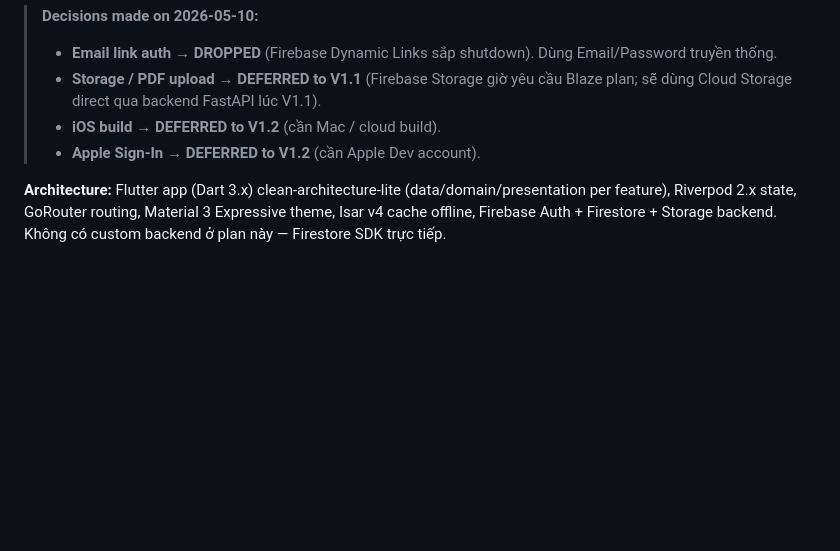
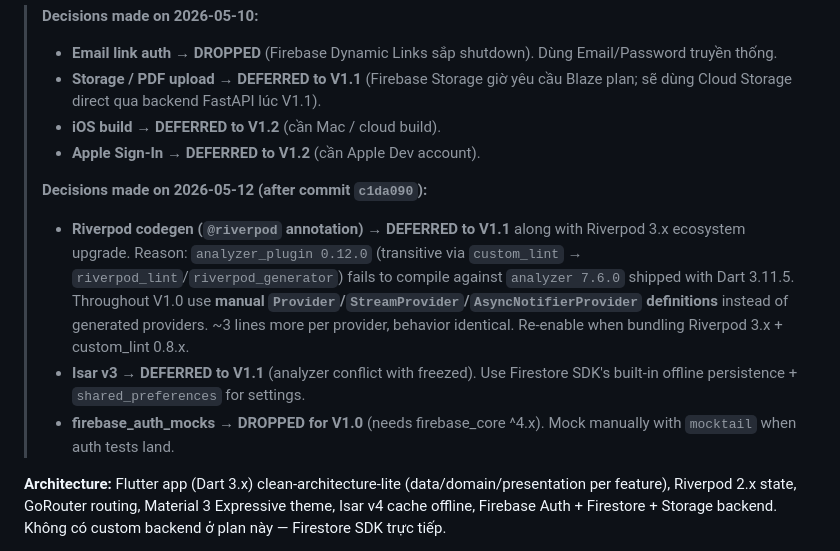
Before and after one commit to dellacee/flutter-ai-flashcards-zeno-mobile, a Markdown page: docs/plans/2026-05-08-v1.0-foundation-and-auth.md, the part around the change. Drawn GitHub-style; blank space fills up the shorter version.

Commit message:
docs: defer riverpod codegen + isar to V1.1 (2026-05-12)
Captures decisions made during Task 1.1 + 1.3 execution:
- Riverpod codegen (@riverpod annotation): defer along with the
  full Riverpod 3.x ecosystem upgrade. Use manual Provider/
  StreamProvider/AsyncNotifierProvider in V1.0 instead.
- Isar v3: defer (analyzer conflict with freezed). Use Firestore
  SDK offline persistence + shared_preferences for V1.0.
- firebase_auth_mocks: dropped for V1.0; mock with mocktail.

Refs: commit c1da090

Co-Authored-By: Claude Opus 4.7 (1M context) <noreply@anthropic.com>

```diff
--- a/docs/plans/2026-05-08-v1.0-foundation-and-auth.md
+++ b/docs/plans/2026-05-08-v1.0-foundation-and-auth.md
@@ -9,6 +9,11 @@
 > - **Storage / PDF upload → DEFERRED to V1.1** (Firebase Storage giờ yêu cầu Blaze plan; sẽ dùng Cloud Storage direct qua backend FastAPI lúc V1.1).
 > - **iOS build → DEFERRED to V1.2** (cần Mac / cloud build).
 > - **Apple Sign-In → DEFERRED to V1.2** (cần Apple Dev account).
+>
+> **Decisions made on 2026-05-12 (after commit `c1da090`):**
+> - **Riverpod codegen (`@riverpod` annotation) → DEFERRED to V1.1** along with Riverpod 3.x ecosystem upgrade. Reason: `analyzer_plugin 0.12.0` (transitive via `custom_lint` → `riverpod_lint`/`riverpod_generator`) fails to compile against `analyzer 7.6.0` shipped with Dart 3.11.5. Throughout V1.0 use **manual `Provider`/`StreamProvider`/`AsyncNotifierProvider` definitions** instead of generated providers. ~3 lines more per provider, behavior identical. Re-enable when bundling Riverpod 3.x + custom_lint 0.8.x.
+> - **Isar v3 → DEFERRED to V1.1** (analyzer conflict with freezed). Use Firestore SDK's built-in offline persistence + `shared_preferences` for settings.
+> - **firebase_auth_mocks → DROPPED for V1.0** (needs firebase_core ^4.x). Mock manually with `mocktail` when auth tests land.
 
 **Architecture:** Flutter app (Dart 3.x) clean-architecture-lite (data/domain/presentation per feature), Riverpod 2.x state, GoRouter routing, Material 3 Expressive theme, Isar v4 cache offline, Firebase Auth + Firestore + Storage backend. Không có custom backend ở plan này — Firestore SDK trực tiếp.
 
```
